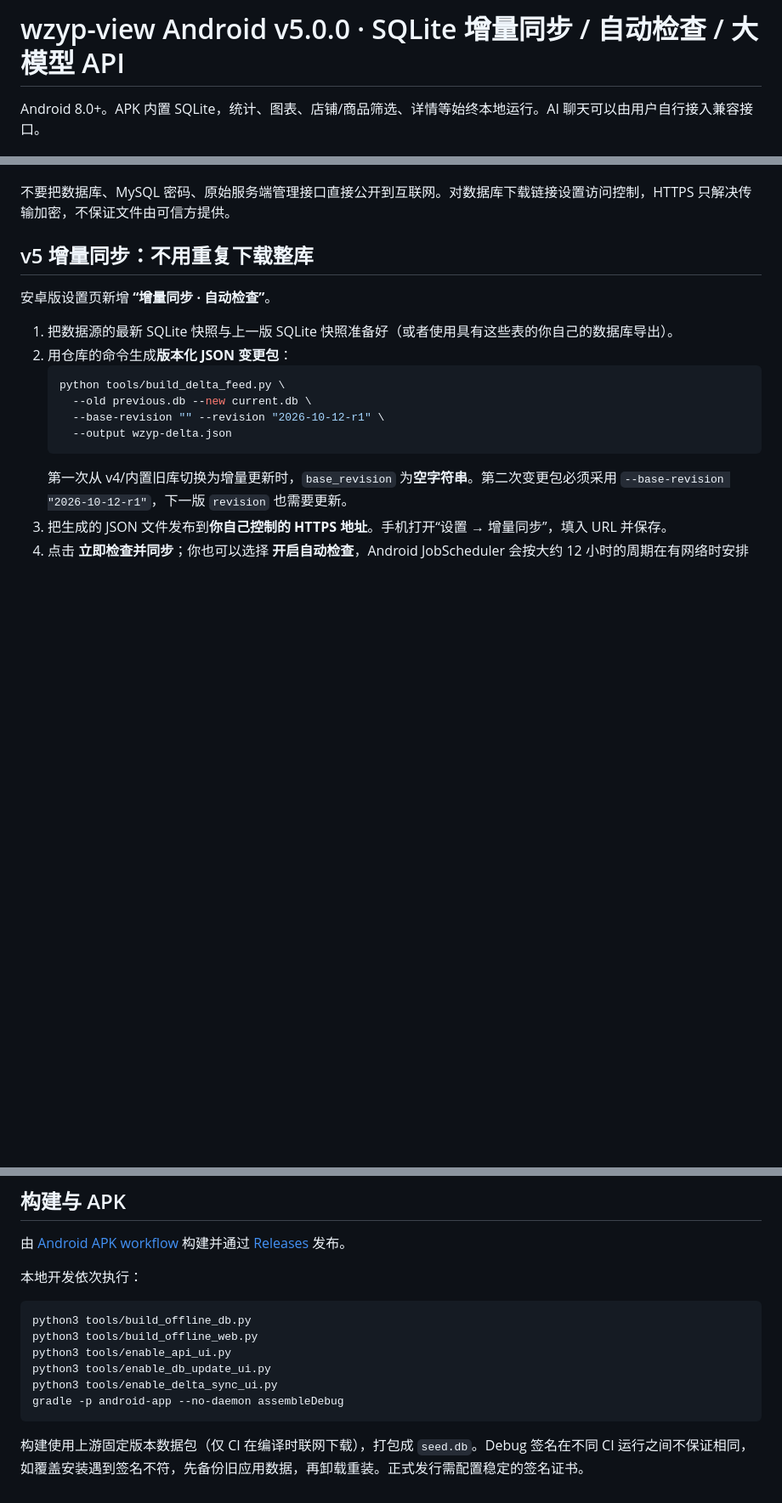
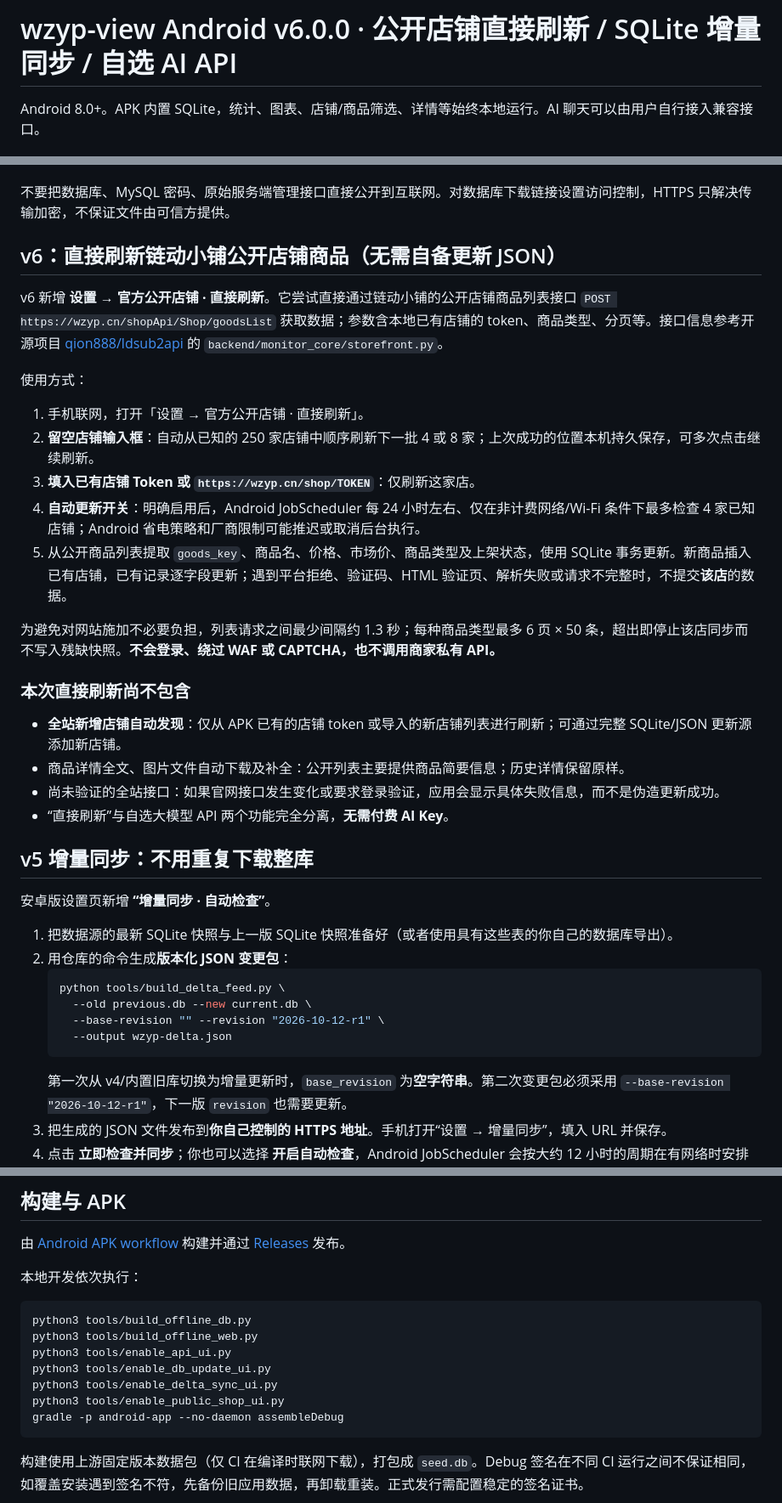
Before and after one commit to qwer654/wzyp-view, a Markdown page: android-app/README.md, 3 parts joined by grey strips. Shown at 85% size. GitHub-like rendering; blank space fills up the shorter version.

Commit message:
Document v6 direct official public shop refresh, rate limits, daily Wi-Fi option and constraints

````diff
--- a/android-app/README.md
+++ b/android-app/README.md
@@ -1,4 +1,4 @@
-# wzyp-view Android v5.0.0 · SQLite 增量同步 / 自动检查 / 大模型 API
+# wzyp-view Android v6.0.0 · 公开店铺直接刷新 / SQLite 增量同步 / 自选 AI API
 
 Android 8.0+。APK 内置 SQLite，统计、图表、店铺/商品筛选、详情等始终本地运行。AI 聊天可以由用户自行接入兼容接口。
 
@@ -40,6 +40,27 @@ python tools/export_mysql_snapshot.py --host 127.0.0.1 --port 3306 --user root -
 如果你只拥有原仓库的 `wzyp-data.zip` SQL 快照，也可在电脑运行 `WZYP_DATA_ZIP=/your/path/wzyp-data.zip python tools/build_offline_db.py`，它会生成 `android-app/app/src/main/assets/seed.db`（**只是该 ZIP 的对应历史数据，并非实时更新**）。
 
 不要把数据库、MySQL 密码、原始服务端管理接口直接公开到互联网。对数据库下载链接设置访问控制，HTTPS 只解决传输加密，不保证文件由可信方提供。
+
+## v6：直接刷新链动小铺公开店铺商品（无需自备更新 JSON）
+
+v6 新增 **设置 → 官方公开店铺 · 直接刷新**。它尝试直接通过链动小铺的公开店铺商品列表接口 `POST https://wzyp.cn/shopApi/Shop/goodsList` 获取数据；参数含本地已有店铺的 token、商品类型、分页等。接口信息参考开源项目 [qion888/ldsub2api](https://github.com/qion888/ldsub2api) 的 `backend/monitor_core/storefront.py`。
+
+使用方式：
+
+1. 手机联网，打开「设置 → 官方公开店铺 · 直接刷新」。
+2. **留空店铺输入框**：自动从已知的 250 家店铺中顺序刷新下一批 4 或 8 家；上次成功的位置本机持久保存，可多次点击继续刷新。
+3. **填入已有店铺 Token 或 `https://wzyp.cn/shop/TOKEN`**：仅刷新这家店。
+4. **自动更新开关**：明确启用后，Android JobScheduler 每 24 小时左右、仅在非计费网络/Wi-Fi 条件下最多检查 4 家已知店铺；Android 省电策略和厂商限制可能推迟或取消后台执行。
+5. 从公开商品列表提取 `goods_key`、商品名、价格、市场价、商品类型及上架状态，使用 SQLite 事务更新。新商品插入已有店铺，已有记录逐字段更新；遇到平台拒绝、验证码、HTML 验证页、解析失败或请求不完整时，不提交**该店**的数据。
+
+为避免对网站施加不必要负担，列表请求之间最少间隔约 1.3 秒；每种商品类型最多 6 页 × 50 条，超出即停止该店同步而不写入残缺快照。**不会登录、绕过 WAF 或 CAPTCHA，也不调用商家私有 API。**
+
+### 本次直接刷新尚不包含
+
+- **全站新增店铺自动发现**：仅从 APK 已有的店铺 token 或导入的新店铺列表进行刷新；可通过完整 SQLite/JSON 更新源添加新店铺。
+- 商品详情全文、图片文件自动下载及补全：公开列表主要提供商品简要信息；历史详情保留原样。
+- 尚未验证的全站接口：如果官网接口发生变化或要求登录验证，应用会显示具体失败信息，而不是伪造更新成功。
+- “直接刷新”与自选大模型 API 两个功能完全分离，**无需付费 AI Key**。
 
 ## v5 增量同步：不用重复下载整库
 
@@ -117,6 +138,7 @@ python3 tools/build_offline_web.py
 python3 tools/enable_api_ui.py
 python3 tools/enable_db_update_ui.py
 python3 tools/enable_delta_sync_ui.py
+python3 tools/enable_public_shop_ui.py
 gradle -p android-app --no-daemon assembleDebug
 ```
 
````
